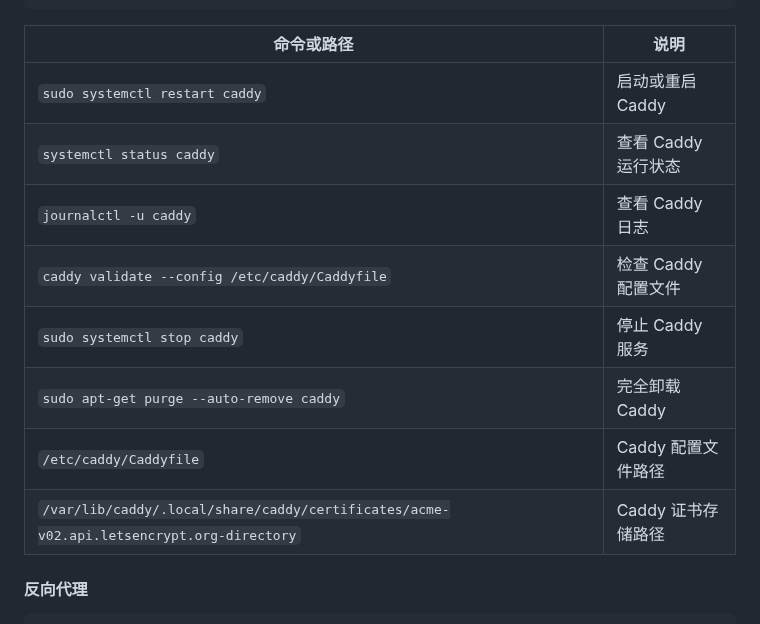
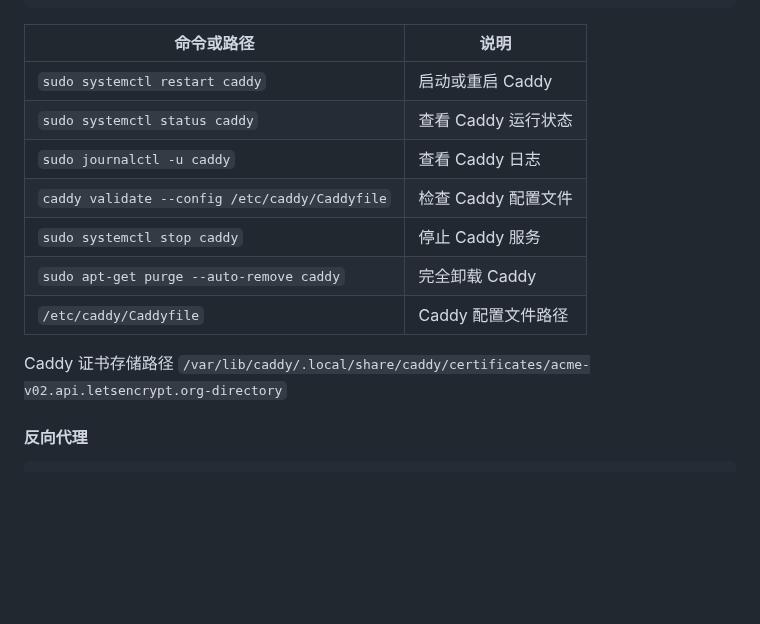
Before and after one commit to sky22333/caddy, a Markdown page: README.md, the part around the change. Rendered like a GitHub page; blank space fills up the shorter version.

```diff
--- a/README.md
+++ b/README.md
@@ -84,13 +84,15 @@ sudo apt install -yq debian-keyring debian-archive-keyring apt-transport-https c
 | 命令或路径                                          | 说明                         |
 |-----------------------------------------------------|------------------------------|
 | `sudo systemctl restart caddy`                      | 启动或重启 Caddy                   |
-| `systemctl status caddy`                            | 查看 Caddy 运行状态           |
-| `journalctl -u caddy`                              | 查看 Caddy 日志           |
+| `sudo systemctl status caddy`                            | 查看 Caddy 运行状态           |
+| `sudo journalctl -u caddy`                              | 查看 Caddy 日志           |
 | `caddy validate --config /etc/caddy/Caddyfile`      | 检查 Caddy 配置文件           |
 | `sudo systemctl stop caddy`                         | 停止 Caddy 服务               |
 | `sudo apt-get purge --auto-remove caddy`            | 完全卸载 Caddy                |
 | `/etc/caddy/Caddyfile`                              | Caddy 配置文件路径            |
-| `/var/lib/caddy/.local/share/caddy/certificates/acme-v02.api.letsencrypt.org-directory` | Caddy 证书存储路径            |
+
+
+Caddy 证书存储路径  `/var/lib/caddy/.local/share/caddy/certificates/acme-v02.api.letsencrypt.org-directory`
 
 
 #### 反向代理
```
